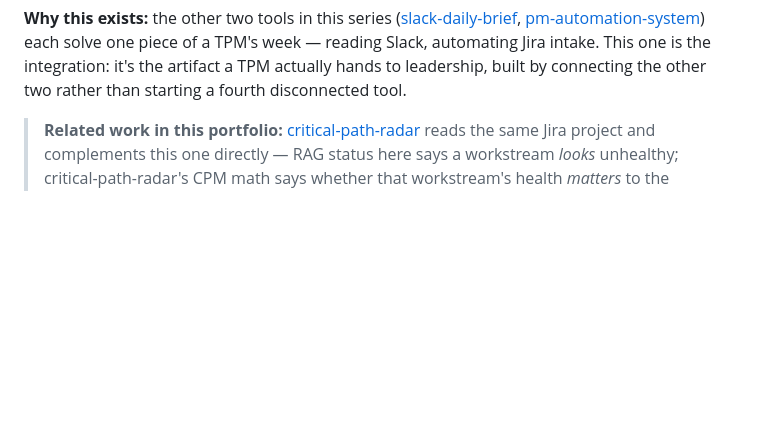
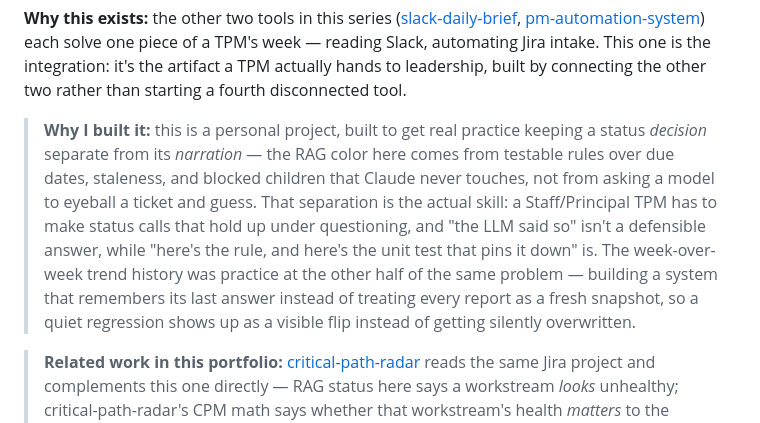
Before and after one commit to PlainJane20/exec-status-rollup, a Markdown page: README.md, the part around the change. Rendered like a GitHub page; blank space fills up the shorter version.

Commit message:
Add personal Why-I-built-it context to README

```diff
--- a/README.md
+++ b/README.md
@@ -23,6 +23,19 @@ each solve one piece of a TPM's week — reading Slack, automating Jira
 intake. This one is the integration: it's the artifact a TPM actually hands
 to leadership, built by connecting the other two rather than starting a
 fourth disconnected tool.
+
+> **Why I built it:** this is a personal project, built to get real practice
+> keeping a status *decision* separate from its *narration* — the RAG color
+> here comes from testable rules over due dates, staleness, and blocked
+> children that Claude never touches, not from asking a model to eyeball a
+> ticket and guess. That separation is the actual skill: a Staff/Principal
+> TPM has to make status calls that hold up under questioning, and "the LLM
+> said so" isn't a defensible answer, while "here's the rule, and here's the
+> unit test that pins it down" is. The week-over-week trend history was
+> practice at the other half of the same problem — building a system that
+> remembers its last answer instead of treating every report as a fresh
+> snapshot, so a quiet regression shows up as a visible flip instead of
+> getting silently overwritten.
 
 > **Related work in this portfolio:** [critical-path-radar](https://github.com/PlainJane20/critical-path-radar)
 > reads the same Jira project and complements this one directly — RAG
```
